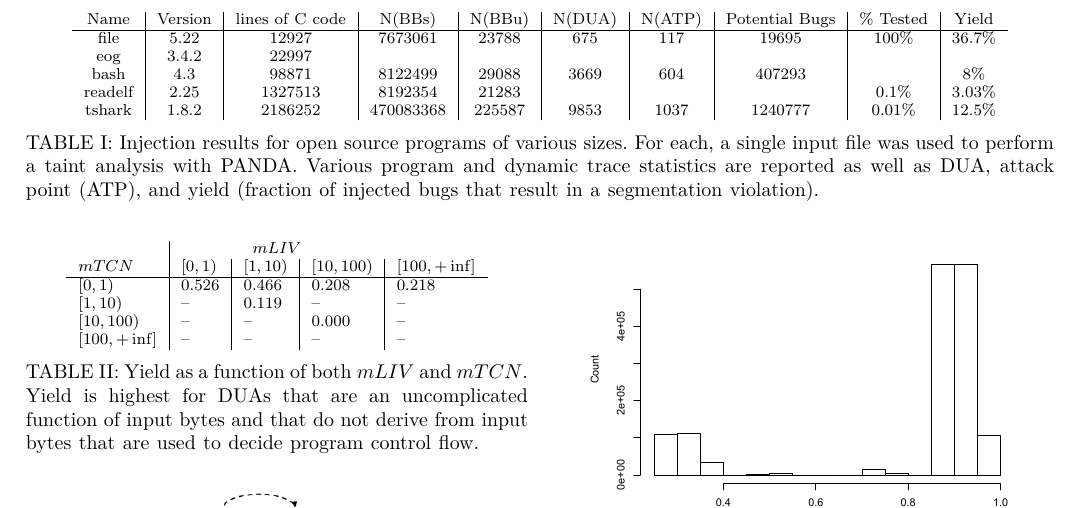
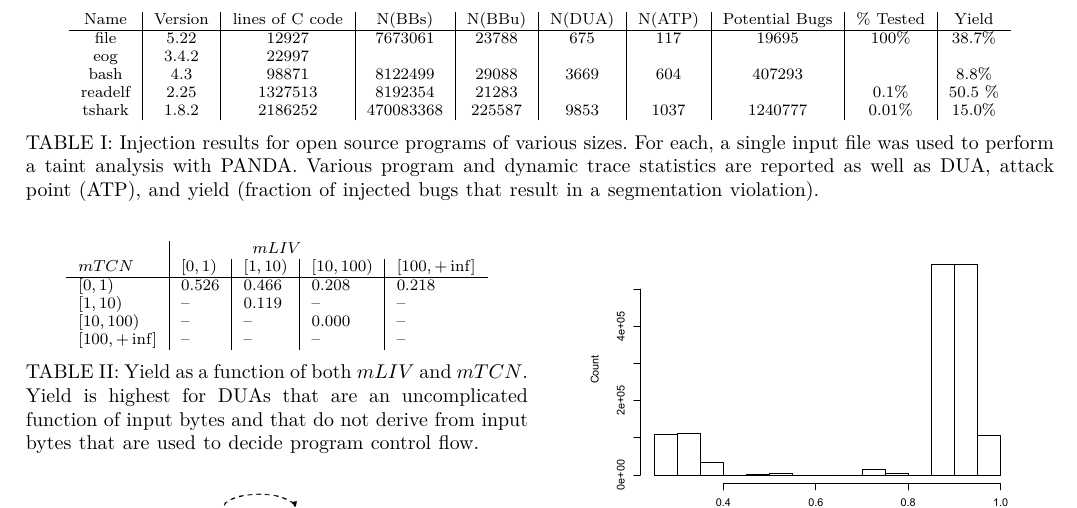
Before and after one commit to panda-re/lava, a LaTeX paper (paper1/paper.tex, which reads paper1/results.tex): part of page 6 of 8, cut so that both start at the same text. Compiled offline with XeLaTeX.

Commit message:
better results

```diff
--- a/paper1/results.tex
+++ b/paper1/results.tex
@@ -5,11 +5,11 @@
 \centering
 \begin{tabular}{c|c|c|c|c|c|c|c|c|c}
 Name    & Version & lines of C code & N(BBs)     & N(BBu)   & N(DUA)  & N(ATP) & Potential Bugs & \% Tested & Yield \\\hline
-file    & 5.22    & 12927           & 7673061    & 23788    & 675     & 117    & 19695          & 100\%     & 36.7\%  \\
+file    & 5.22    & 12927           & 7673061    & 23788    & 675     & 117    & 19695          & 100\%     & 38.7\%  \\
 eog     & 3.4.2   & 22997           &            &          &         &        &                &           & \\
-bash    & 4.3     & 98871           & 8122499    & 29088    & 3669    & 604    & 407293         &           & 8\% \\
-readelf & 2.25    & 1327513         & 8192354    & 21283    &     &     &          & 0.1\%                  & 3.03\% \\
-tshark  & 1.8.2   & 2186252         & 470083368  & 225587   & 9853    & 1037   & 1240777        & 0.01\%    & 12.5\% \\
+bash    & 4.3     & 98871           & 8122499    & 29088    & 3669    & 604    & 407293         &           & 8.8\% \\
+readelf & 2.25    & 1327513         & 8192354    & 21283    &     &     &          & 0.1\%                  & 50.5 \% \\
+tshark  & 1.8.2   & 2186252         & 470083368  & 225587   & 9853    & 1037   & 1240777        & 0.01\%    & 15.0\% \\
 \end{tabular}
 \caption{Injection results for open source programs of various sizes.
 For each, a single input file was used to perform a taint analysis with PANDA.
```
